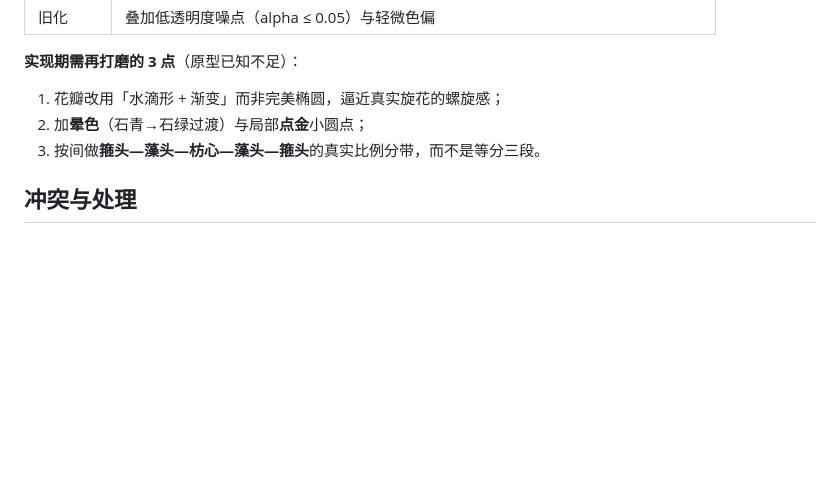
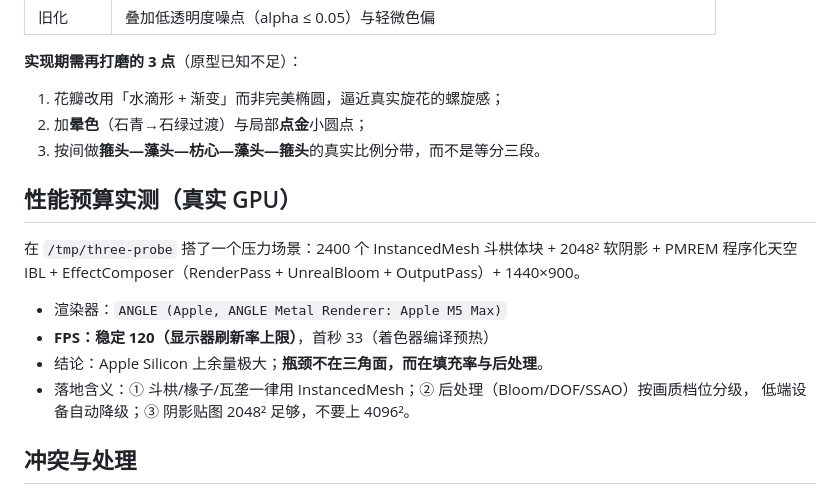
Before and after one commit to noyzin2006-arch/kuoru-pavilion-3d, a Markdown page: handoff/research/KRT-001-notes.md, the part around the change. GitHub-like rendering; blank space fills up the shorter version.

Commit message:
docs(research): 策展补充七 —— 真实 GPU 性能预算实测（120 FPS）

```diff
--- a/handoff/research/KRT-001-notes.md
+++ b/handoff/research/KRT-001-notes.md
@@ -187,6 +187,17 @@
 2. 加**晕色**（石青→石绿过渡）与局部**点金**小圆点；
 3. 按间做**箍头—藻头—枋心—藻头—箍头**的真实比例分带，而不是等分三段。
 
+## 性能预算实测（真实 GPU）
+
+在 `/tmp/three-probe` 搭了一个压力场景：2400 个 InstancedMesh 斗栱体块 + 2048² 软阴影 +
+PMREM 程序化天空 IBL + EffectComposer（RenderPass + UnrealBloom + OutputPass）+ 1440×900。
+
+- 渲染器：`ANGLE (Apple, ANGLE Metal Renderer: Apple M5 Max)`
+- **FPS：稳定 120（显示器刷新率上限）**，首秒 33（着色器编译预热）
+- 结论：Apple Silicon 上余量极大；**瓶颈不在三角面，而在填充率与后处理**。
+- 落地含义：① 斗栱/椽子/瓦垄一律用 InstancedMesh；② 后处理（Bloom/DOF/SSAO）按画质档位分级，
+  低端设备自动降级；③ 阴影贴图 2048² 足够，不要上 4096²。
+
 ## 冲突与处理
 
 
```
